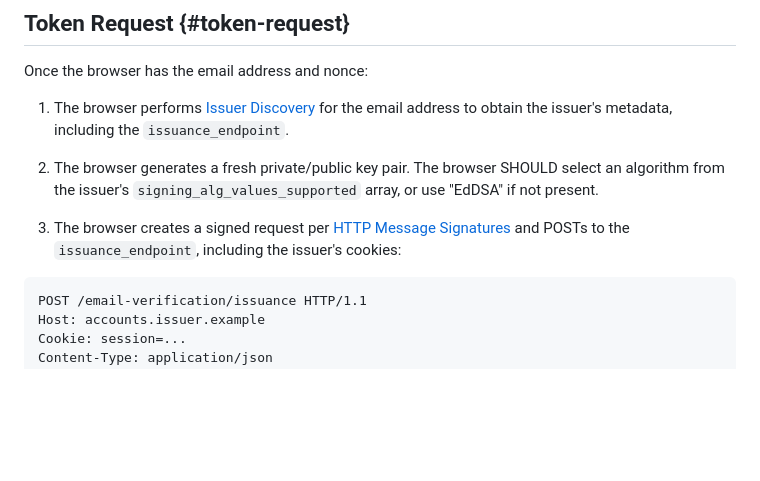
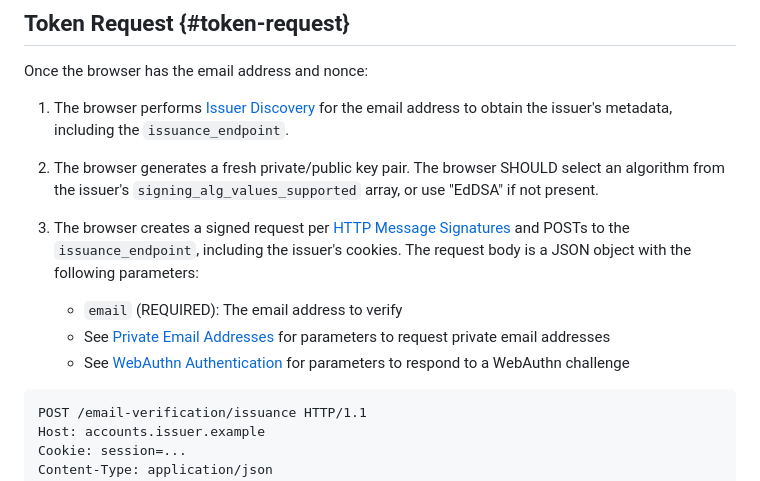
Before and after one commit to dickhardt/email-verification, a Markdown page: draft-hardt-email-verification.md, the part around the change. Rendered like a GitHub page; blank space fills up the shorter version.

Commit message:
List request parameters in Token Request section
Add explicit parameter list to section 2.3 with email as required,
and references to Private Email and WebAuthn sections for additional
parameters.

Co-Authored-By: Claude Opus 4.5 <noreply@anthropic.com>

````diff
--- a/draft-hardt-email-verification.md
+++ b/draft-hardt-email-verification.md
@@ -183,7 +183,11 @@ Once the browser has the email address and nonce:
 
 2. The browser generates a fresh private/public key pair. The browser SHOULD select an algorithm from the issuer's `signing_alg_values_supported` array, or use "EdDSA" if not present.
 
-3. The browser creates a signed request per [HTTP Message Signatures](#http-signatures) and POSTs to the `issuance_endpoint`, including the issuer's cookies:
+3. The browser creates a signed request per [HTTP Message Signatures](#http-signatures) and POSTs to the `issuance_endpoint`, including the issuer's cookies. The request body is a JSON object with the following parameters:
+
+   - `email` (REQUIRED): The email address to verify
+   - See [Private Email Addresses](#private-email) for parameters to request private email addresses
+   - See [WebAuthn Authentication](#webauthn-authentication) for parameters to respond to a WebAuthn challenge
 
 ```http
 POST /email-verification/issuance HTTP/1.1
````
